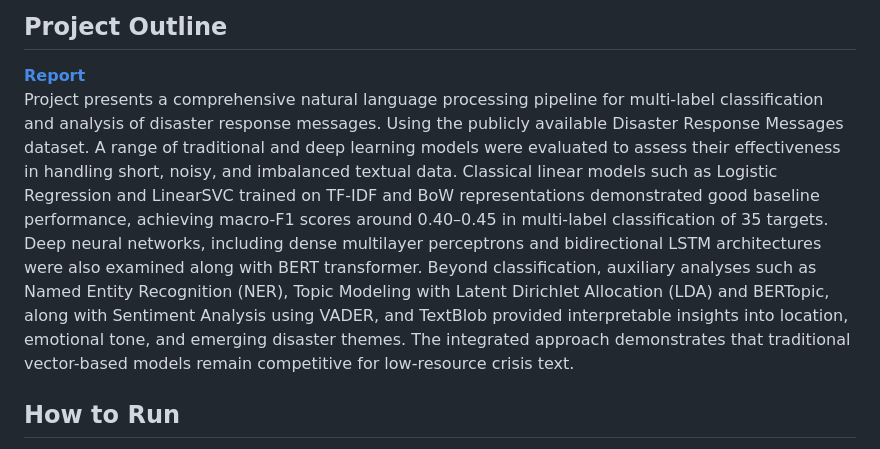
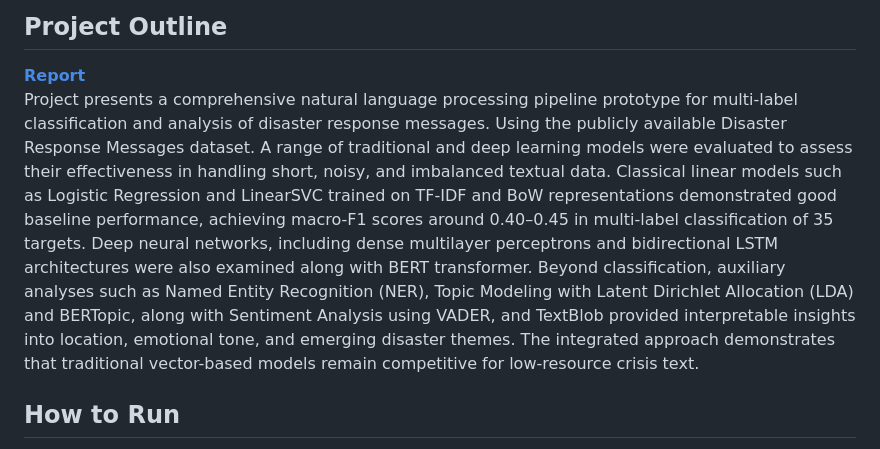
Before and after one commit to littlemicrowave/NLP-disaster-messages, a Markdown page: README.md, the part around the change. Drawn GitHub-style.

Commit message:
Update project description

```diff
--- a/README.md
+++ b/README.md
@@ -1,6 +1,6 @@
 ## Project Outline
 **[Report](https://github.com/littlemicrowave/NLP-disaster-messages/blob/main/report/report.pdf)**
-Project presents a comprehensive natural language processing pipeline for multi-label classification and analysis of disaster response messages. Using the publicly available Disaster Response Messages dataset. A range of traditional and deep learning models were evaluated to assess their effectiveness in handling short, noisy, and imbalanced textual data. Classical linear models such as Logistic Regression and LinearSVC trained on TF-IDF and BoW representations demonstrated good baseline performance, achieving macro-F1 scores around 0.40–0.45 in multi-label classification of 35 targets. Deep neural networks, including dense multilayer perceptrons and bidirectional LSTM architectures were also examined along with BERT transformer. Beyond classification, auxiliary analyses such as Named Entity Recognition (NER), Topic Modeling with Latent Dirichlet Allocation (LDA) and BERTopic, along with Sentiment Analysis using VADER, and TextBlob provided interpretable insights into location, emotional tone, and emerging disaster themes. The integrated approach demonstrates that traditional vector-based models remain competitive for low-resource crisis text.
+Project presents a comprehensive natural language processing pipeline prototype for multi-label classification and analysis of disaster response messages. Using the publicly available Disaster Response Messages dataset. A range of traditional and deep learning models were evaluated to assess their effectiveness in handling short, noisy, and imbalanced textual data. Classical linear models such as Logistic Regression and LinearSVC trained on TF-IDF and BoW representations demonstrated good baseline performance, achieving macro-F1 scores around 0.40–0.45 in multi-label classification of 35 targets. Deep neural networks, including dense multilayer perceptrons and bidirectional LSTM architectures were also examined along with BERT transformer. Beyond classification, auxiliary analyses such as Named Entity Recognition (NER), Topic Modeling with Latent Dirichlet Allocation (LDA) and BERTopic, along with Sentiment Analysis using VADER, and TextBlob provided interpretable insights into location, emotional tone, and emerging disaster themes. The integrated approach demonstrates that traditional vector-based models remain competitive for low-resource crisis text.
 
 ## How to Run
 
```
